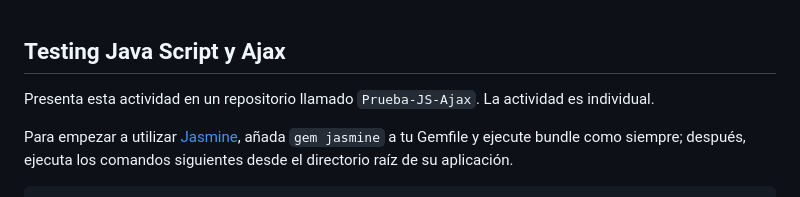
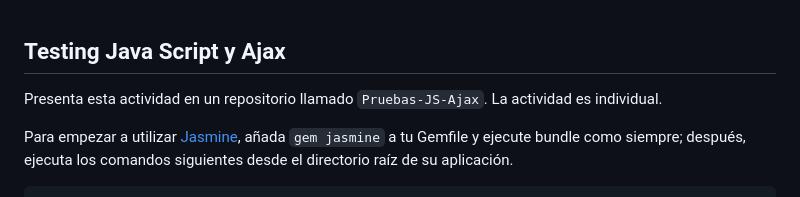
Before and after one commit to kapumota/Desarrollo-software-2023, a Markdown page: Semana9/Actividad.md, the part around the change. GitHub-like rendering.

Commit message:
Actividad

```diff
--- a/Semana9/Actividad.md
+++ b/Semana9/Actividad.md
@@ -1,6 +1,6 @@
 ## Testing Java Script y Ajax
 
-Presenta esta actividad en un repositorio llamado `Prueba-JS-Ajax`. La actividad es individual.
+Presenta esta actividad en un repositorio llamado `Pruebas-JS-Ajax`. La actividad es individual.
 
 Para empezar a utilizar [Jasmine](https://jasmine.github.io/), añada `gem jasmine` a tu Gemfile y ejecute bundle como siempre; después, ejecuta los comandos siguientes desde el directorio raíz de su aplicación.
 
```
